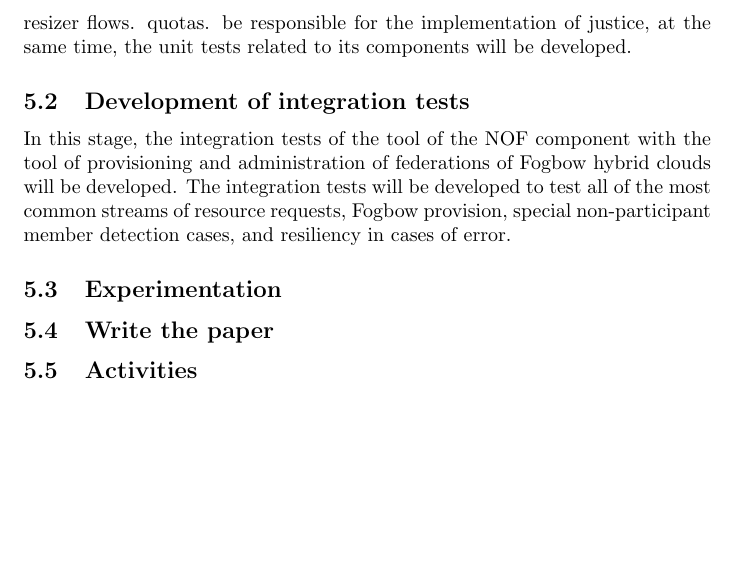
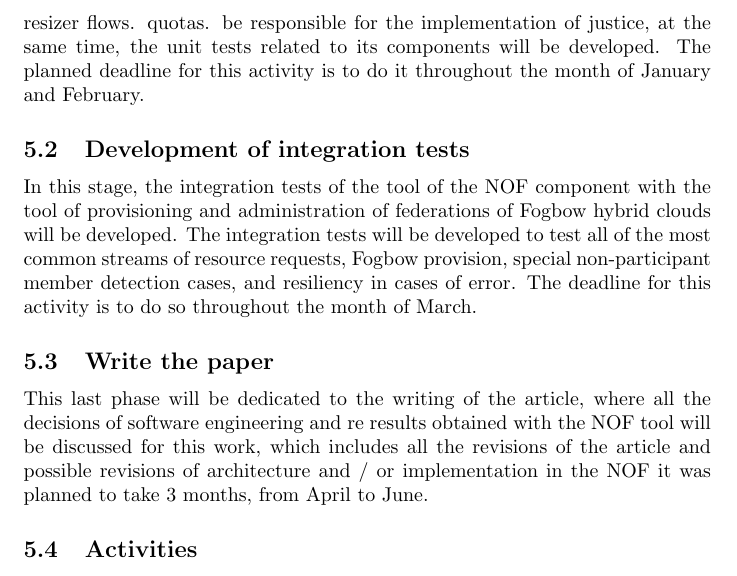
Before and after one commit to GustavoDinizMonteiro/ptcc-arctifact, a LaTeX document (main.tex): part of page 2 of 2, cut so that both start at the same text, the shorter picture padded with empty space. Compiled offline with pdfLaTeX.

Commit message:
Finalize the first version of schedule.

```diff
--- a/main.tex
+++ b/main.tex
@@ -24,11 +24,11 @@ The objective of this work is to present a way of justice implementation and inc
 
 The development of this study is planned to take place between January and June of the referent year of 2019 and will be divided into 4 main stages:
 \subsection{Development of application business logic}
-	In this step, components will be developed that address the business logic of the NOF service, including requisition middleware, federation member authentication services and favor accounting service, as well as favour allocation and resizer flows. quotas. be responsible for the implementation of justice, at the same time, the unit tests related to its components will be developed.
+	In this step, components will be developed that address the business logic of the NOF service, including requisition middleware, federation member authentication services and favor accounting service, as well as favour allocation and resizer flows. quotas. be responsible for the implementation of justice, at the same time, the unit tests related to its components will be developed. The planned deadline for this activity is to do it throughout the month of January and February.
 \subsection{Development of integration tests}
-    In this stage, the integration tests of the tool of the NOF component with the tool of provisioning and administration of federations of Fogbow hybrid clouds will be developed. The integration tests will be developed to test all of the most common streams of resource requests, Fogbow provision, special non-participant member detection cases, and resiliency in cases of error.
-\subsection{Experimentation}
+    In this stage, the integration tests of the tool of the NOF component with the tool of provisioning and administration of federations of Fogbow hybrid clouds will be developed. The integration tests will be developed to test all of the most common streams of resource requests, Fogbow provision, special non-participant member detection cases, and resiliency in cases of error. The deadline for this activity is to do so throughout the month of March.
 \subsection{Write the paper}
+    This last phase will be dedicated to the writing of the article, where all the decisions of software engineering and re results obtained with the NOF tool will be discussed for this work, which includes all the revisions of the article and possible revisions of architecture and / or implementation in the NOF it was planned to take 3 months, from April to June.
 
 \subsection{Activities}
 This work have 3 stages, the implementation of the Network of Favors as a component of the Fogbow project, this step can be separated in two steps, the implementation of business logic and after of the integration tests with the Fogbow ecosystem, after that creation of a experimentation model and metrics for test in by simulation and too in production application and get the results, the last activity is with the results of experiment make a study, writing a writing a paper with the study results.
```
